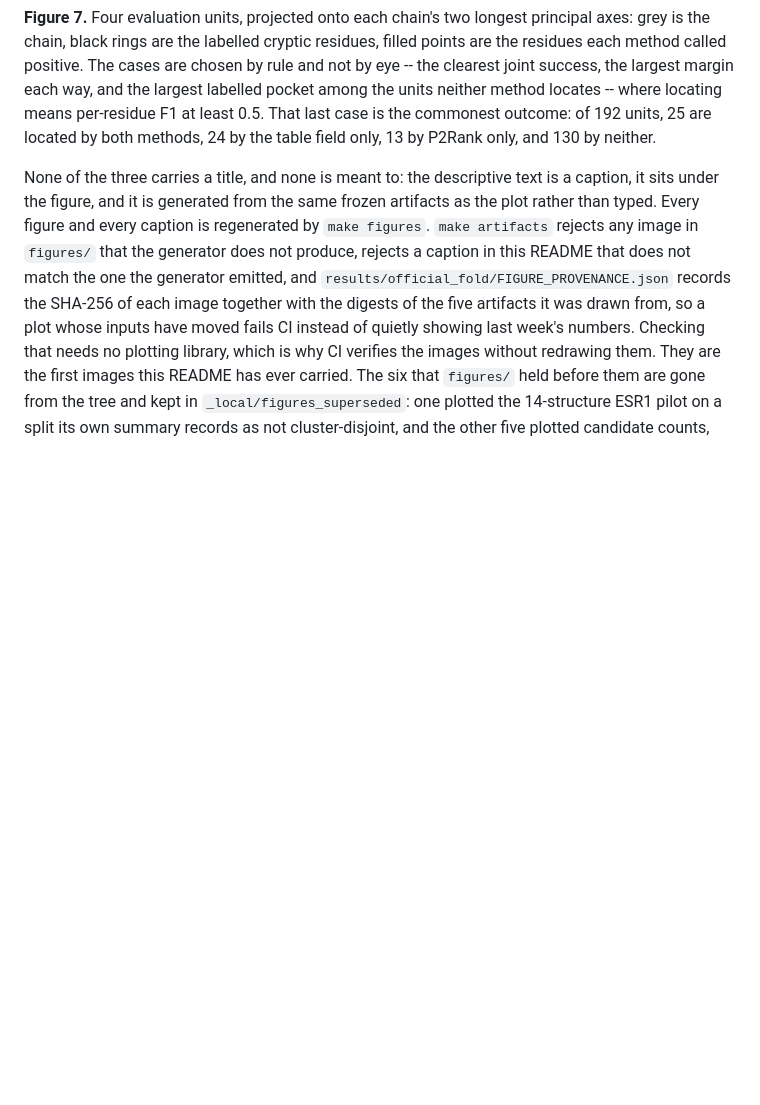
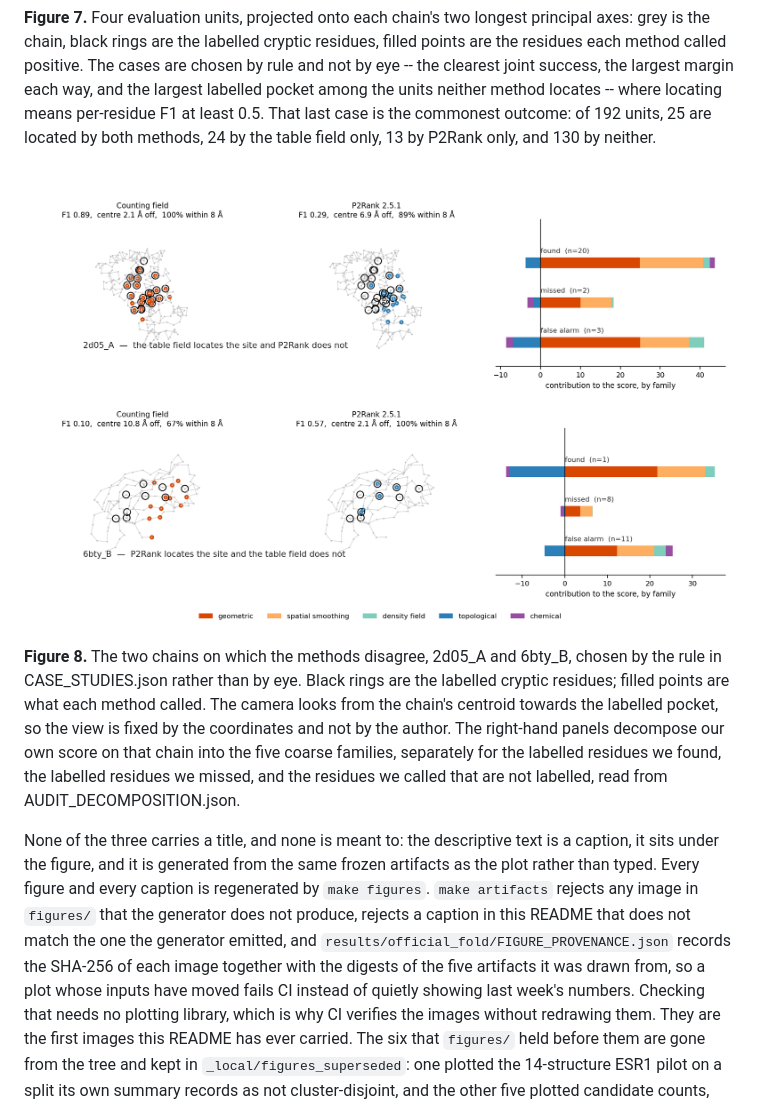
Before and after one commit to shaneraphel/geoaudit-cryptobench, a Markdown page: README.md, the part around the change. Rendered like a GitHub page; pictures changed too: figures/fig_structural_cases.png (added); blank space fills up the shorter version.

Commit message:
Draw the two disagreeing chains in three dimensions, with the score decomposed on each
Co-authored-by: Cursor <cursoragent@cursor.com>

```diff
--- a/README.md
+++ b/README.md
@@ -109,6 +109,10 @@ official CryptoBench receptor-only benchmark.
 ![Figure 7](figures/fig_case_studies.png)
 
 **Figure 7.** Four evaluation units, projected onto each chain's two longest principal axes: grey is the chain, black rings are the labelled cryptic residues, filled points are the residues each method called positive. The cases are chosen by rule and not by eye -- the clearest joint success, the largest margin each way, and the largest labelled pocket among the units neither method locates -- where locating means per-residue F1 at least 0.5. That last case is the commonest outcome: of 192 units, 25 are located by both methods, 24 by the table field only, 13 by P2Rank only, and 130 by neither.
+
+![Figure 8](figures/fig_structural_cases.png)
+
+**Figure 8.** The two chains on which the methods disagree, 2d05_A and 6bty_B, chosen by the rule in CASE_STUDIES.json rather than by eye. Black rings are the labelled cryptic residues; filled points are what each method called. The camera looks from the chain's centroid towards the labelled pocket, so the view is fixed by the coordinates and not by the author. The right-hand panels decompose our own score on that chain into the five coarse families, separately for the labelled residues we found, the labelled residues we missed, and the residues we called that are not labelled, read from AUDIT_DECOMPOSITION.json.
 
 <!-- END AUTOGENERATED: figures -->
 
```
Also changed, not shown: 4 other files.
